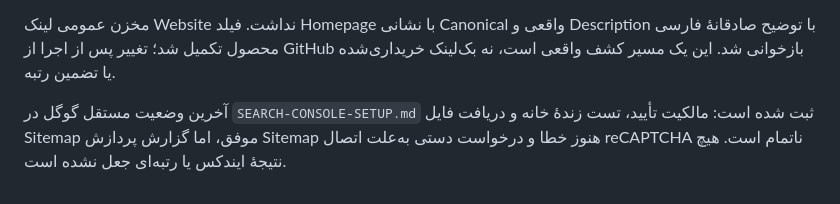
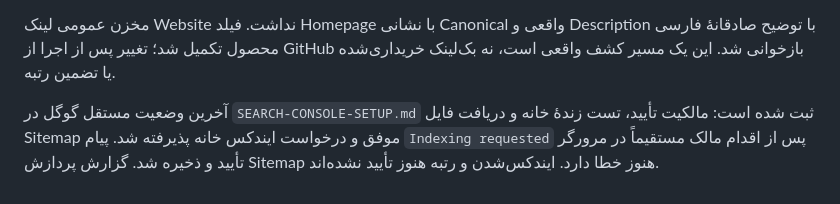
Before and after one commit to hosiinabaszadeh84/hakem-zehn-website, a Markdown page: docs/SEO-IMPLEMENTATION.md, the part around the change. Drawn GitHub-style.

```diff
--- a/docs/SEO-IMPLEMENTATION.md
+++ b/docs/SEO-IMPLEMENTATION.md
@@ -75,4 +75,4 @@ Schema Markup Validator رسمی برای خانه و `start.html` صفر خطا
 
 مخزن عمومی لینک Website نداشت. فیلد Homepage با نشانی Canonical واقعی و Description با توضیح صادقانهٔ فارسی محصول تکمیل شد؛ تغییر پس از اجرا از GitHub بازخوانی شد. این یک مسیر کشف واقعی است، نه بک‌لینک خریداری‌شده یا تضمین رتبه.
 
-آخرین وضعیت مستقل گوگل در `SEARCH-CONSOLE-SETUP.md` ثبت شده است: مالکیت تأیید، تست زندهٔ خانه و دریافت فایل Sitemap موفق، اما گزارش پردازش Sitemap هنوز خطا و درخواست دستی به‌علت اتصال reCAPTCHA ناتمام است. هیچ نتیجهٔ ایندکس یا رتبه‌ای جعل نشده است.
+آخرین وضعیت مستقل گوگل در `SEARCH-CONSOLE-SETUP.md` ثبت شده است: مالکیت تأیید، تست زندهٔ خانه و دریافت فایل Sitemap موفق و درخواست ایندکس خانه پذیرفته شد. پیام `Indexing requested` پس از اقدام مالک مستقیماً در مرورگر تأیید و ذخیره شد. گزارش پردازش Sitemap هنوز خطا دارد. ایندکس‌شدن و رتبه هنوز تأیید نشده‌اند.
```
Also changed, not shown: docs/SEARCH-CONSOLE-SETUP.md (+4 -4 lines), docs/SEO-AUDIT.md (+1 -1 lines).
